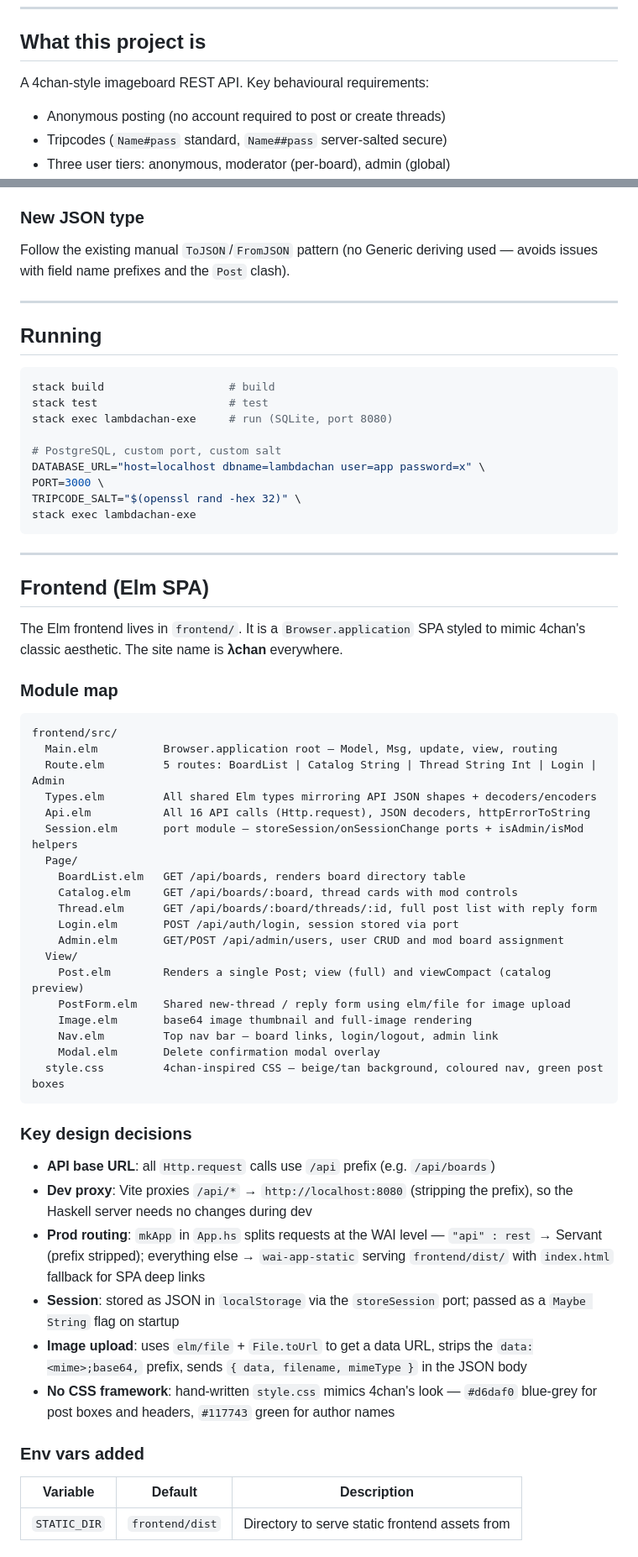
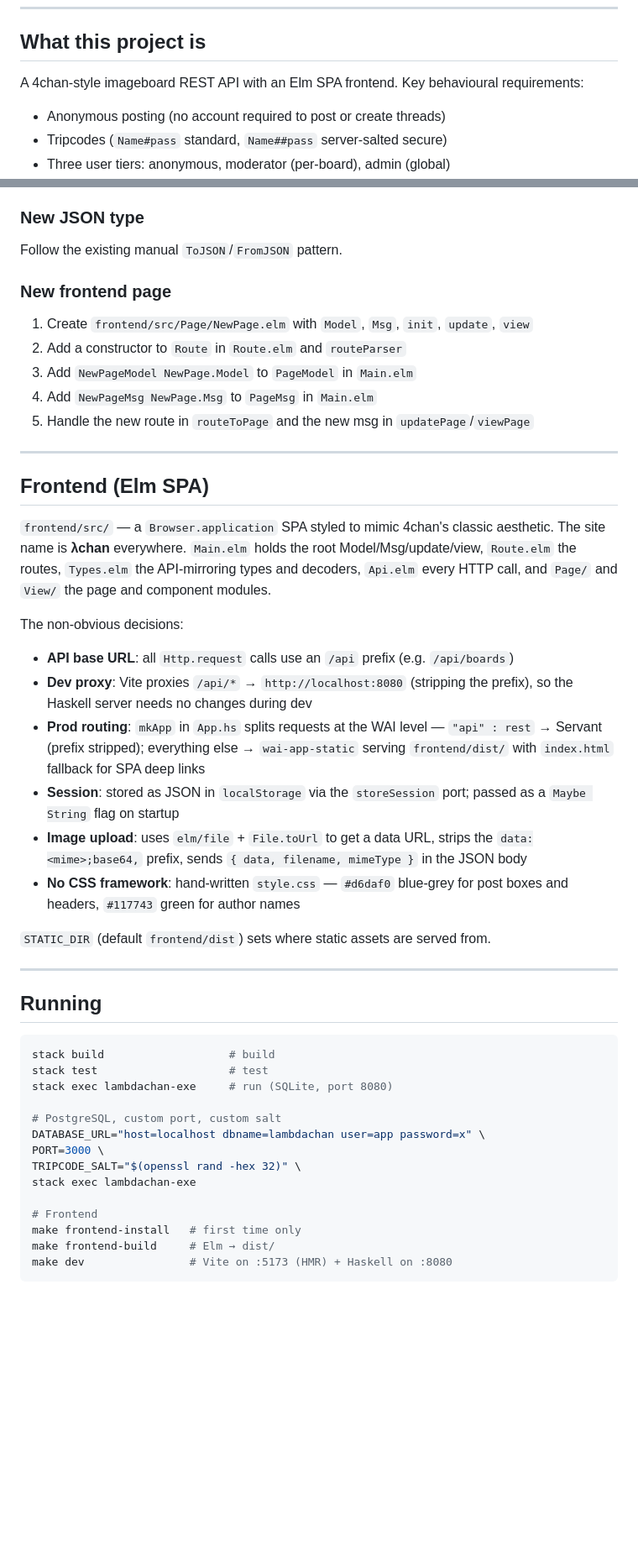
Before and after one commit to tombusby/lambdachan, a Markdown page: CLAUDE.md, 2 parts joined by grey strips. Shown at 84% size. Rendered like a GitHub page; blank space fills up the shorter version.

````diff
--- a/CLAUDE.md
+++ b/CLAUDE.md
@@ -6,7 +6,7 @@ This file gives Claude the context needed to work on lambdachan without a prior
 
 ## What this project is
 
-A 4chan-style imageboard REST API. Key behavioural requirements:
+A 4chan-style imageboard REST API with an Elm SPA frontend. Key behavioural requirements:
 
 - Anonymous posting (no account required to post or create threads)
 - Tripcodes (`Name#pass` standard, `Name##pass` server-salted secure)
@@ -211,7 +154,34 @@ Run tests with `stack test`. Run a subset with `stack test --test-arguments "-m
 3. Migrations are automatic on startup
 
 ### New JSON type
-Follow the existing manual `ToJSON`/`FromJSON` pattern (no Generic deriving used — avoids issues with field name prefixes and the `Post` clash).
+Follow the existing manual `ToJSON`/`FromJSON` pattern.
+
+### New frontend page
+1. Create `frontend/src/Page/NewPage.elm` with `Model`, `Msg`, `init`, `update`, `view`
+2. Add a constructor to `Route` in `Route.elm` and `routeParser`
+3. Add `NewPageModel NewPage.Model` to `PageModel` in `Main.elm`
+4. Add `NewPageMsg NewPage.Msg` to `PageMsg` in `Main.elm`
+5. Handle the new route in `routeToPage` and the new msg in `updatePage`/`viewPage`
+
+---
+
+## Frontend (Elm SPA)
+
+`frontend/src/` — a `Browser.application` SPA styled to mimic 4chan's classic aesthetic.
+The site name is **λchan** everywhere. `Main.elm` holds the root Model/Msg/update/view,
+`Route.elm` the routes, `Types.elm` the API-mirroring types and decoders, `Api.elm` every
+HTTP call, and `Page/` and `View/` the page and component modules.
+
+The non-obvious decisions:
+
+- **API base URL**: all `Http.request` calls use an `/api` prefix (e.g. `/api/boards`)
+- **Dev proxy**: Vite proxies `/api/*` → `http://localhost:8080` (stripping the prefix), so the Haskell server needs no changes during dev
+- **Prod routing**: `mkApp` in `App.hs` splits requests at the WAI level — `"api" : rest` → Servant (prefix stripped); everything else → `wai-app-static` serving `frontend/dist/` with `index.html` fallback for SPA deep links
+- **Session**: stored as JSON in `localStorage` via the `storeSession` port; passed as a `Maybe String` flag on startup
+- **Image upload**: uses `elm/file` + `File.toUrl` to get a data URL, strips the `data:<mime>;base64,` prefix, sends `{ data, filename, mimeType }` in the JSON body
+- **No CSS framework**: hand-written `style.css` — `#d6daf0` blue-grey for post boxes and headers, `#117743` green for author names
+
+`STATIC_DIR` (default `frontend/dist`) sets where static assets are served from.
 
 ---
 
@@ -227,50 +197,9 @@ DATABASE_URL="host=localhost dbname=lambdachan user=app password=x" \
 PORT=3000 \
 TRIPCODE_SALT="$(openssl rand -hex 32)" \
 stack exec lambdachan-exe
+
+# Frontend
+make frontend-install   # first time only
+make frontend-build     # Elm → dist/
+make dev                # Vite on :5173 (HMR) + Haskell on :8080
 ```
-
----
-
-## Frontend (Elm SPA)
-
-The Elm frontend lives in `frontend/`. It is a `Browser.application` SPA styled to mimic 4chan's classic aesthetic. The site name is **λchan** everywhere.
-
-### Module map
-
-```
-frontend/src/
-  Main.elm          Browser.application root — Model, Msg, update, view, routing
-  Route.elm         5 routes: BoardList | Catalog String | Thread String Int | Login | Admin
-  Types.elm         All shared Elm types mirroring API JSON shapes + decoders/encoders
-  Api.elm           All 16 API calls (Http.request), JSON decoders, httpErrorToString
-  Session.elm       port module — storeSession/onSessionChange ports + isAdmin/isMod helpers
-  Page/
-    BoardList.elm   GET /api/boards, renders board directory table
-    Catalog.elm     GET /api/boards/:board, thread cards with mod controls
-    Thread.elm      GET /api/boards/:board/threads/:id, full post list with reply form
-    Login.elm       POST /api/auth/login, session stored via port
-    Admin.elm       GET/POST /api/admin/users, user CRUD and mod board assignment
-  View/
-    Post.elm        Renders a single Post; view (full) and viewCompact (catalog preview)
-    PostForm.elm    Shared new-thread / reply form using elm/file for image upload
-    Image.elm       base64 image thumbnail and full-image rendering
-    Nav.elm         Top nav bar — board links, login/logout, admin link
-    Modal.elm       Delete confirmation modal overlay
-  style.css         4chan-inspired CSS — beige/tan background, coloured nav, green post boxes
-```
-
-### Key design decisions
-
-- **API base URL**: all `Http.request` calls use `/api` prefix (e.g. `/api/boards`)
-- **Dev proxy**: Vite proxies `/api/*` → `http://localhost:8080` (stripping the prefix), so the Haskell server needs no changes during dev
-- **Prod routing**: `mkApp` in `App.hs` splits requests at the WAI level — `"api" : rest` → Servant (prefix stripped); everything else → `wai-app-static` serving `frontend/dist/` with `index.html` fallback for SPA deep links
-- **Session**: stored as JSON in `localStorage` via the `storeSession` port; passed as a `Maybe String` flag on startup
-- **Image upload**: uses `elm/file` + `File.toUrl` to get a data URL, strips the `data:<mime>;base64,` prefix, sends `{ data, filename, mimeType }` in the JSON body
-- **No CSS framework**: hand-written `style.css` mimics 4chan's look — `#d6daf0` blue-grey for post boxes and headers, `#117743` green for author names
-
-### Env vars added
-
-| Variable | Default | Description |
-|---|---|---|
-| `STATIC_DIR` | `frontend/dist` | Directory to serve static frontend assets from |
-
````
Also changed, not shown: other parts of CLAUDE.md (+31 -116 lines).
